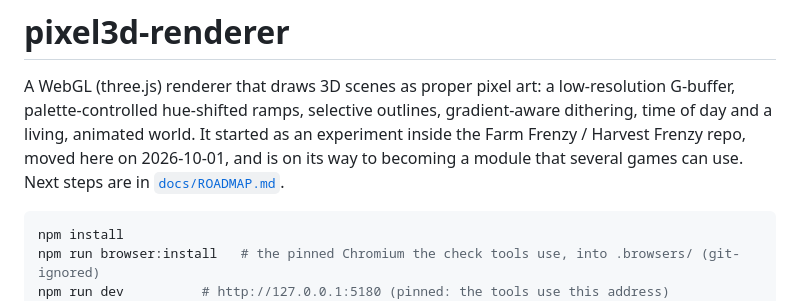
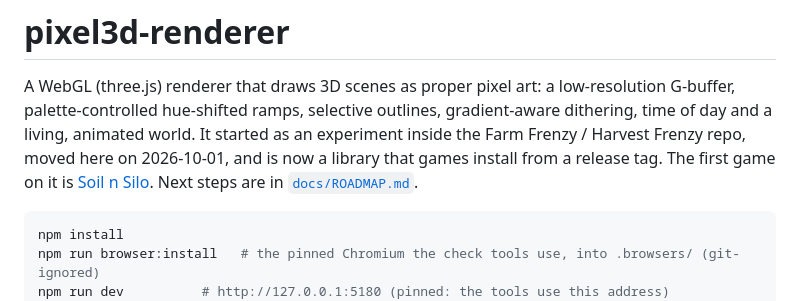
Before and after one commit to CelestialLemon/pixel3d-renderer, a Markdown page: README.md, the part around the change. Rendered like a GitHub page.

````diff
--- a/README.md
+++ b/README.md
@@ -2,7 +2,8 @@
 
 A WebGL (three.js) renderer that draws 3D scenes as proper pixel art: a low-resolution G-buffer, palette-controlled hue-shifted ramps,
 selective outlines, gradient-aware dithering, time of day and a living, animated world. It started as an experiment inside the Farm
-Frenzy / Harvest Frenzy repo, moved here on 2026-10-01, and is on its way to becoming a module that several games can use.
+Frenzy / Harvest Frenzy repo, moved here on 2026-10-01, and is now a library that games install from a release tag. The first game on it is
+[Soil n Silo](https://github.com/CelestialLemon/Soil-n-Silo).
 Next steps are in [`docs/ROADMAP.md`](docs/ROADMAP.md).
 
 ```sh
````
Also changed, not shown: docs/ROADMAP.md (+18 -11 lines).
